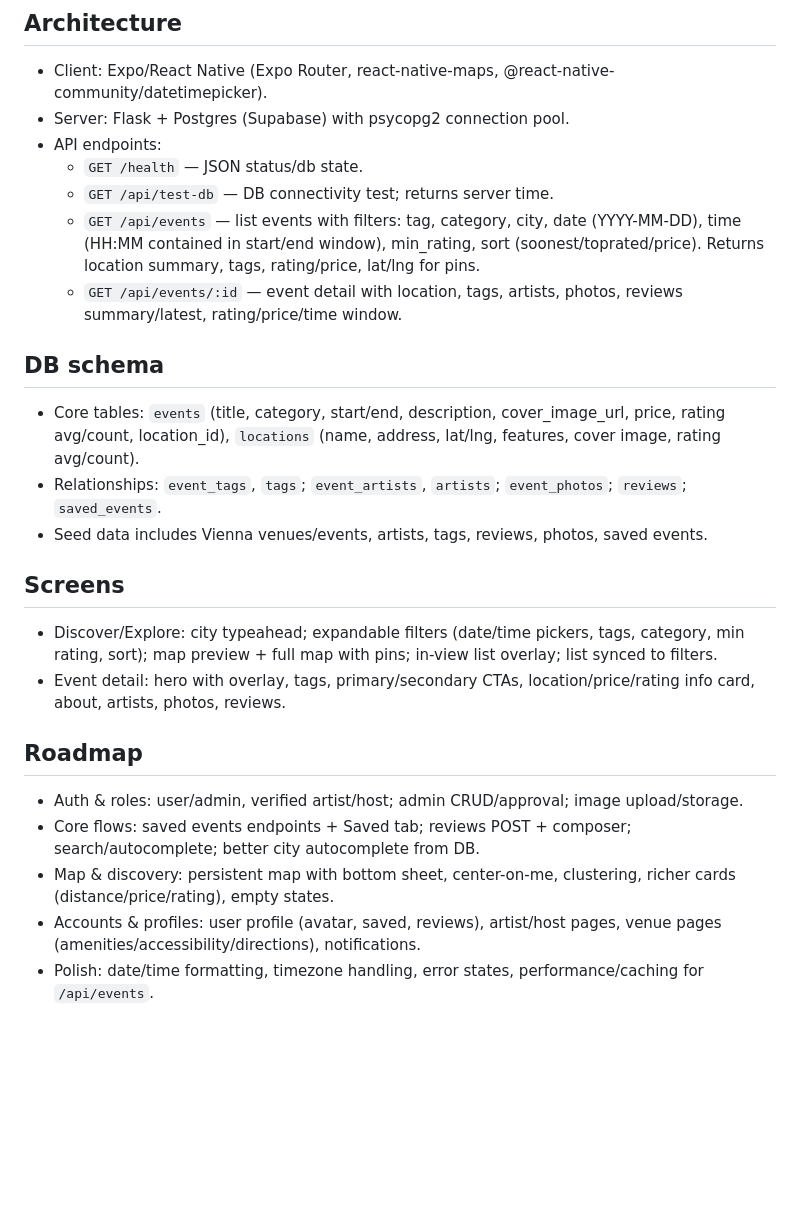
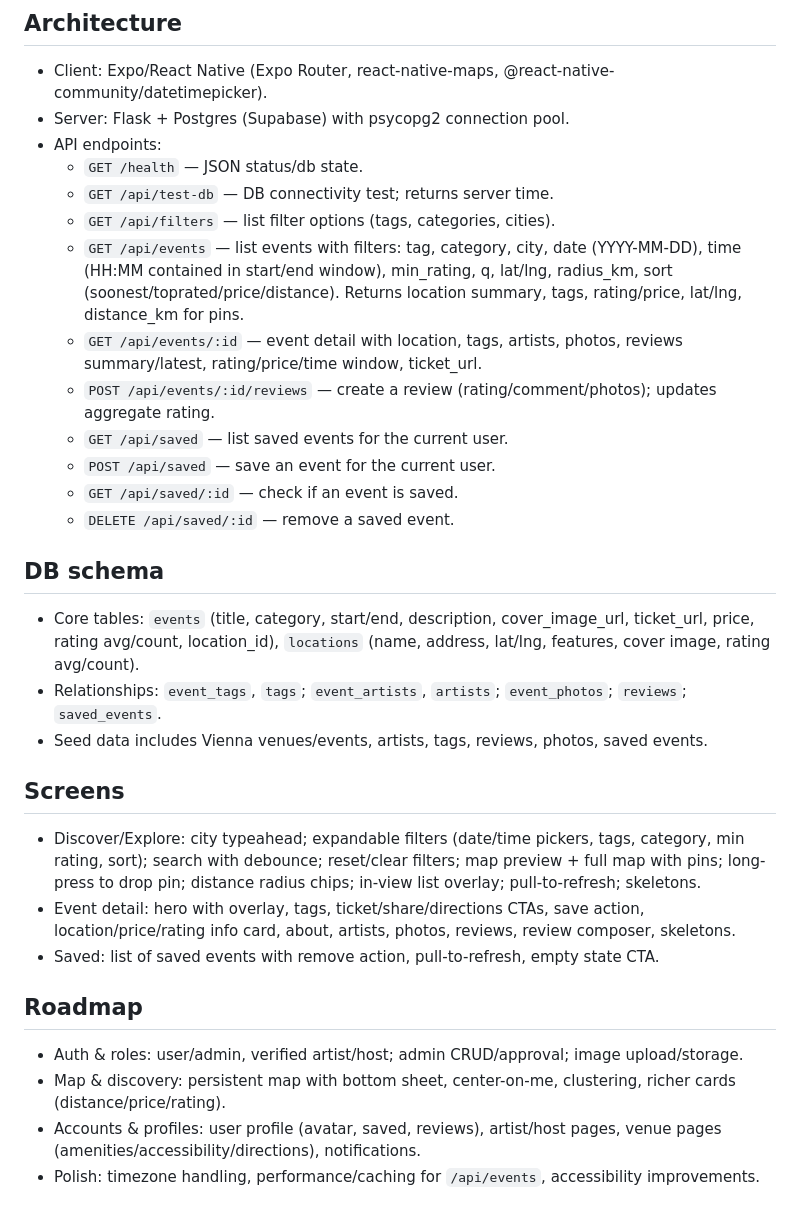
Before and after one commit to ditzu02/Innovative-Events-Mobile-App, a Markdown page: README.md, the part around one of its changes. Drawn GitHub-style; blank space fills up the shorter version.

```diff
--- a/README.md
+++ b/README.md
@@ -62,21 +82,27 @@ The account screen shows basic profile information and lists events the user has
 - API endpoints:
   - `GET /health` — JSON status/db state.
   - `GET /api/test-db` — DB connectivity test; returns server time.
-  - `GET /api/events` — list events with filters: tag, category, city, date (YYYY-MM-DD), time (HH:MM contained in start/end window), min_rating, sort (soonest/toprated/price). Returns location summary, tags, rating/price, lat/lng for pins.
-  - `GET /api/events/:id` — event detail with location, tags, artists, photos, reviews summary/latest, rating/price/time window.
+  - `GET /api/filters` — list filter options (tags, categories, cities).
+  - `GET /api/events` — list events with filters: tag, category, city, date (YYYY-MM-DD), time (HH:MM contained in start/end window), min_rating, q, lat/lng, radius_km, sort (soonest/toprated/price/distance). Returns location summary, tags, rating/price, lat/lng, distance_km for pins.
+  - `GET /api/events/:id` — event detail with location, tags, artists, photos, reviews summary/latest, rating/price/time window, ticket_url.
+  - `POST /api/events/:id/reviews` — create a review (rating/comment/photos); updates aggregate rating.
+  - `GET /api/saved` — list saved events for the current user.
+  - `POST /api/saved` — save an event for the current user.
+  - `GET /api/saved/:id` — check if an event is saved.
+  - `DELETE /api/saved/:id` — remove a saved event.
 
 ## DB schema
-- Core tables: `events` (title, category, start/end, description, cover_image_url, price, rating avg/count, location_id), `locations` (name, address, lat/lng, features, cover image, rating avg/count).
+- Core tables: `events` (title, category, start/end, description, cover_image_url, ticket_url, price, rating avg/count, location_id), `locations` (name, address, lat/lng, features, cover image, rating avg/count).
 - Relationships: `event_tags`, `tags`; `event_artists`, `artists`; `event_photos`; `reviews`; `saved_events`.
 - Seed data includes Vienna venues/events, artists, tags, reviews, photos, saved events.
 
 ## Screens
-- Discover/Explore: city typeahead; expandable filters (date/time pickers, tags, category, min rating, sort); map preview + full map with pins; in-view list overlay; list synced to filters.
-- Event detail: hero with overlay, tags, primary/secondary CTAs, location/price/rating info card, about, artists, photos, reviews.
+- Discover/Explore: city typeahead; expandable filters (date/time pickers, tags, category, min rating, sort); search with debounce; reset/clear filters; map preview + full map with pins; long-press to drop pin; distance radius chips; in-view list overlay; pull-to-refresh; skeletons.
+- Event detail: hero with overlay, tags, ticket/share/directions CTAs, save action, location/price/rating info card, about, artists, photos, reviews, review composer, skeletons.
+- Saved: list of saved events with remove action, pull-to-refresh, empty state CTA.
 
 ## Roadmap
 - Auth & roles: user/admin, verified artist/host; admin CRUD/approval; image upload/storage.
-- Core flows: saved events endpoints + Saved tab; reviews POST + composer; search/autocomplete; better city autocomplete from DB.
-- Map & discovery: persistent map with bottom sheet, center-on-me, clustering, richer cards (distance/price/rating), empty states.
+- Map & discovery: persistent map with bottom sheet, center-on-me, clustering, richer cards (distance/price/rating).
 - Accounts & profiles: user profile (avatar, saved, reviews), artist/host pages, venue pages (amenities/accessibility/directions), notifications.
-- Polish: date/time formatting, timezone handling, error states, performance/caching for `/api/events`.
+- Polish: timezone handling, performance/caching for `/api/events`, accessibility improvements.
```
Also changed, not shown: other parts of README.md (+20 -0 lines).
